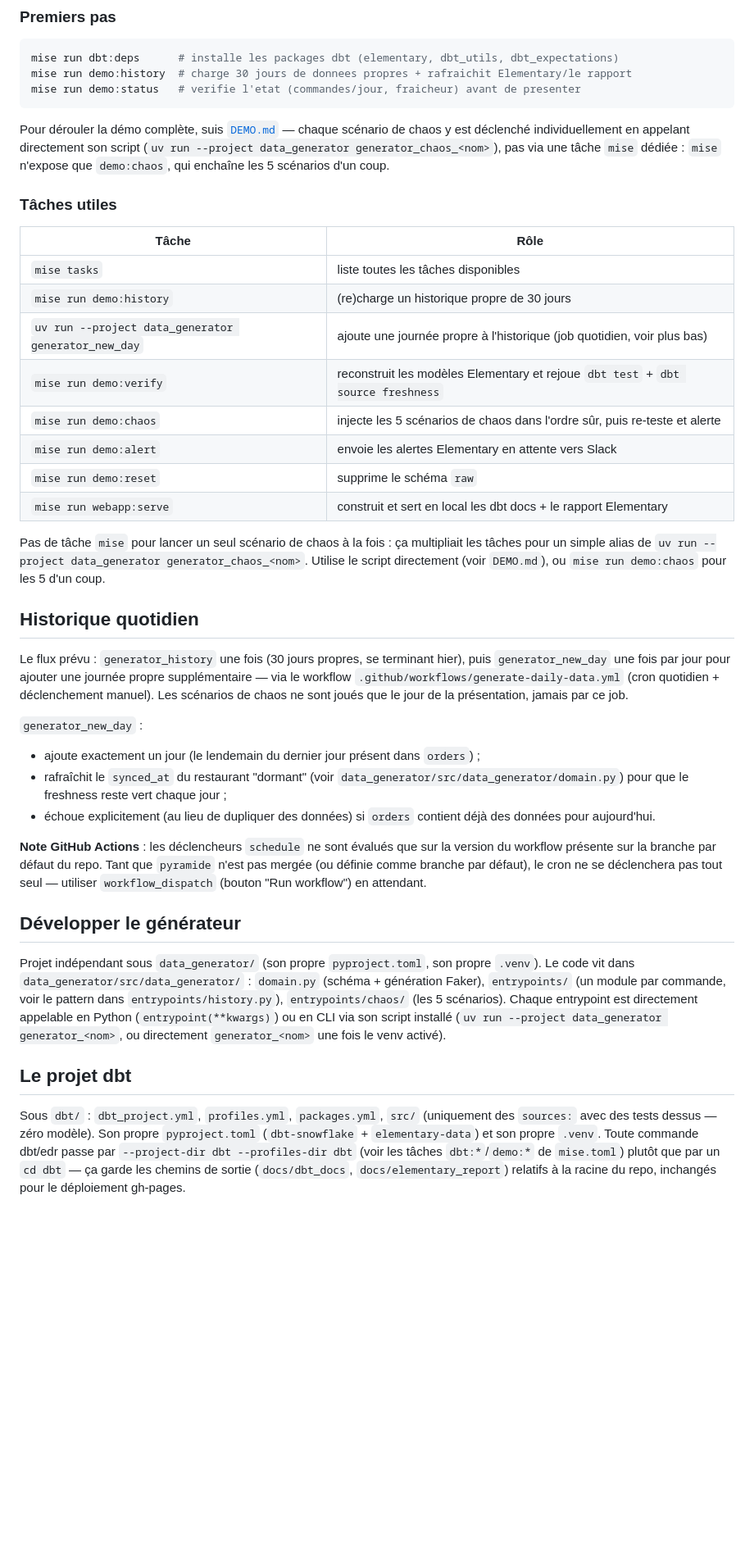
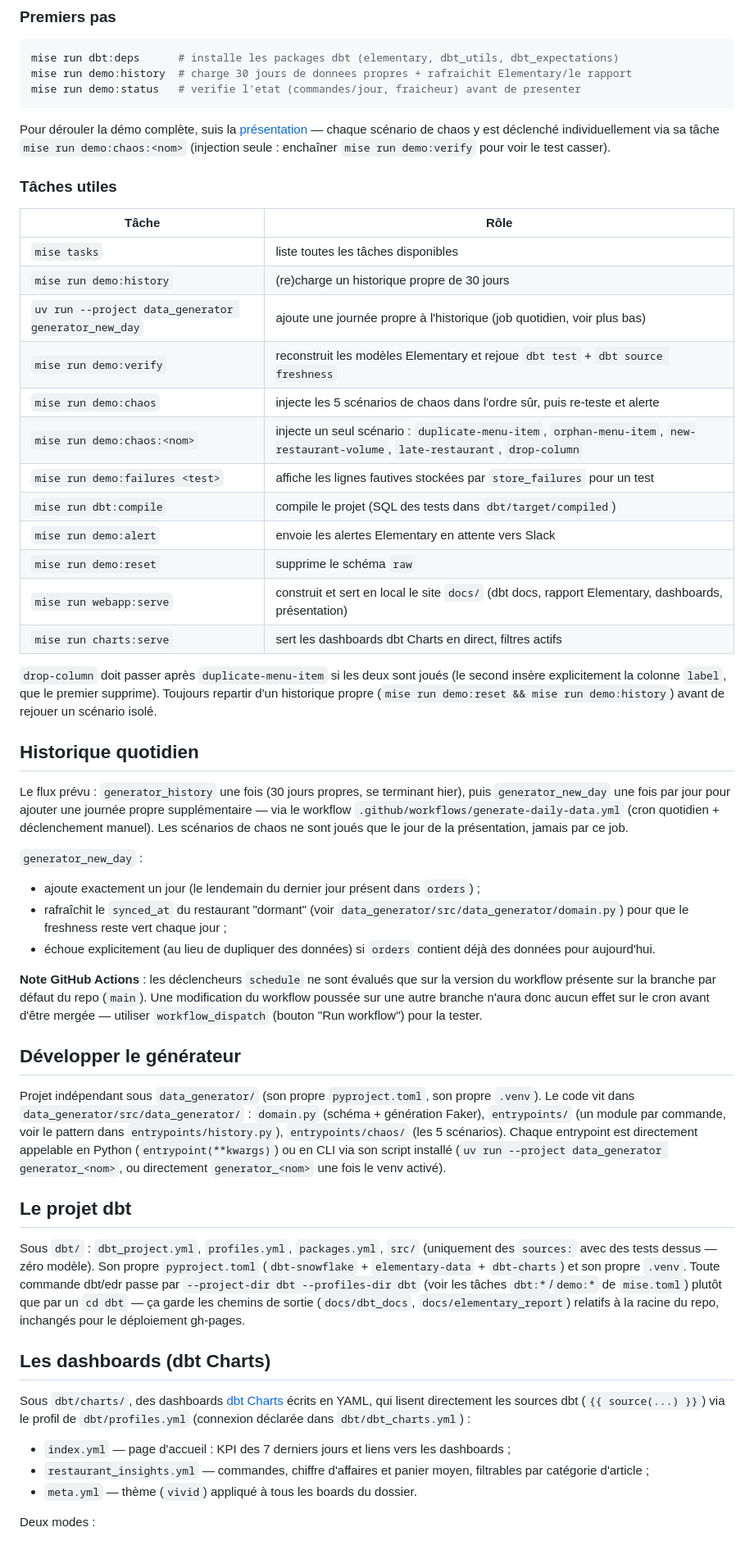
Before and after one commit to Jeremynadal33/dbt-data-quality, a Markdown page: README.md, the part around one of its changes. Shown at 82% size. GitHub-like rendering; blank space fills up the shorter version.

````diff
--- a/README.md
+++ b/README.md
@@ -53,10 +56,9 @@ mise run demo:history  # charge 30 jours de donnees propres + rafraichit Element
 mise run demo:status   # verifie l'etat (commandes/jour, fraicheur) avant de presenter
 ```
 
-Pour dérouler la démo complète, suis [`DEMO.md`](./DEMO.md) — chaque scénario de chaos y est
-déclenché individuellement en appelant directement son script (`uv run --project data_generator
-generator_chaos_<nom>`), pas via une tâche `mise` dédiée : `mise` n'expose que `demo:chaos`, qui
-enchaîne les 5 scénarios d'un coup.
+Pour dérouler la démo complète, suis la [présentation](./docs/presentation/index.html) — chaque
+scénario de chaos y est déclenché individuellement via sa tâche `mise run demo:chaos:<nom>`
+(injection seule : enchaîner `mise run demo:verify` pour voir le test casser).
 
 ### Tâches utiles
 
@@ -67,13 +69,17 @@ enchaîne les 5 scénarios d'un coup.
 | `uv run --project data_generator generator_new_day` | ajoute une journée propre à l'historique (job quotidien, voir plus bas) |
 | `mise run demo:verify` | reconstruit les modèles Elementary et rejoue `dbt test` + `dbt source freshness` |
 | `mise run demo:chaos` | injecte les 5 scénarios de chaos dans l'ordre sûr, puis re-teste et alerte |
+| `mise run demo:chaos:<nom>` | injecte un seul scénario : `duplicate-menu-item`, `orphan-menu-item`, `new-restaurant-volume`, `late-restaurant`, `drop-column` |
+| `mise run demo:failures <test>` | affiche les lignes fautives stockées par `store_failures` pour un test |
+| `mise run dbt:compile` | compile le projet (SQL des tests dans `dbt/target/compiled`) |
 | `mise run demo:alert` | envoie les alertes Elementary en attente vers Slack |
 | `mise run demo:reset` | supprime le schéma `raw` |
-| `mise run webapp:serve` | construit et sert en local les dbt docs + le rapport Elementary |
+| `mise run webapp:serve` | construit et sert en local le site `docs/` (dbt docs, rapport Elementary, dashboards, présentation) |
+| `mise run charts:serve` | sert les dashboards dbt Charts en direct, filtres actifs |
 
-Pas de tâche `mise` pour lancer un seul scénario de chaos à la fois : ça multipliait les tâches
-pour un simple alias de `uv run --project data_generator generator_chaos_<nom>`. Utilise le
-script directement (voir `DEMO.md`), ou `mise run demo:chaos` pour les 5 d'un coup.
+`drop-column` doit passer après `duplicate-menu-item` si les deux sont joués (le second insère
+explicitement la colonne `label`, que le premier supprime). Toujours repartir d'un historique
+propre (`mise run demo:reset && mise run demo:history`) avant de rejouer un scénario isolé.
 
 ## Historique quotidien
 
@@ -90,9 +96,9 @@ Les scénarios de chaos ne sont joués que le jour de la présentation, jamais p
   données pour aujourd'hui.
 
 **Note GitHub Actions** : les déclencheurs `schedule` ne sont évalués que sur la version du
-workflow présente sur la branche par défaut du repo. Tant que `pyramide` n'est pas mergée (ou
-définie comme branche par défaut), le cron ne se déclenchera pas tout seul — utiliser
-`workflow_dispatch` (bouton "Run workflow") en attendant.
+workflow présente sur la branche par défaut du repo (`main`). Une modification du workflow
+poussée sur une autre branche n'aura donc aucun effet sur le cron avant d'être mergée —
+utiliser `workflow_dispatch` (bouton "Run workflow") pour la tester.
 
 ## Développer le générateur
 
@@ -107,7 +113,21 @@ generator_<nom>`, ou directement `generator_<nom>` une fois le venv activé).
 
 Sous `dbt/` : `dbt_project.yml`, `profiles.yml`, `packages.yml`, `src/` (uniquement des
 `sources:` avec des tests dessus — zéro modèle). Son propre `pyproject.toml`
-(`dbt-snowflake` + `elementary-data`) et son propre `.venv`. Toute commande dbt/edr passe par
+(`dbt-snowflake` + `elementary-data` + `dbt-charts`) et son propre `.venv`. Toute commande dbt/edr passe par
 `--project-dir dbt --profiles-dir dbt` (voir les tâches `dbt:*`/`demo:*` de `mise.toml`) plutôt
 que par un `cd dbt` — ça garde les chemins de sortie (`docs/dbt_docs`, `docs/elementary_report`)
 relatifs à la racine du repo, inchangés pour le déploiement gh-pages.
+
+## Les dashboards (dbt Charts)
+
+Sous `dbt/charts/`, des dashboards [dbt Charts](https://docs.dbtcharts.com/) écrits en YAML,
+qui lisent directement les sources dbt (`{{ source(...) }}`) via le profil de `dbt/profiles.yml`
+(connexion déclarée dans `dbt/dbt_charts.yml`) :
+
+- `index.yml` — page d'accueil : KPI des 7 derniers jours et liens vers les dashboards ;
+- `restaurant_insights.yml` — commandes, chiffre d'affaires et panier moyen, filtrables par
+  catégorie d'article ;
+- `meta.yml` — thème (`vivid`) appliqué à tous les boards du dossier.
+
+Deux modes :
+
````
Also changed, not shown: other parts of README.md (+13 -1 lines), CLAUDE.md (+25 -11 lines).
